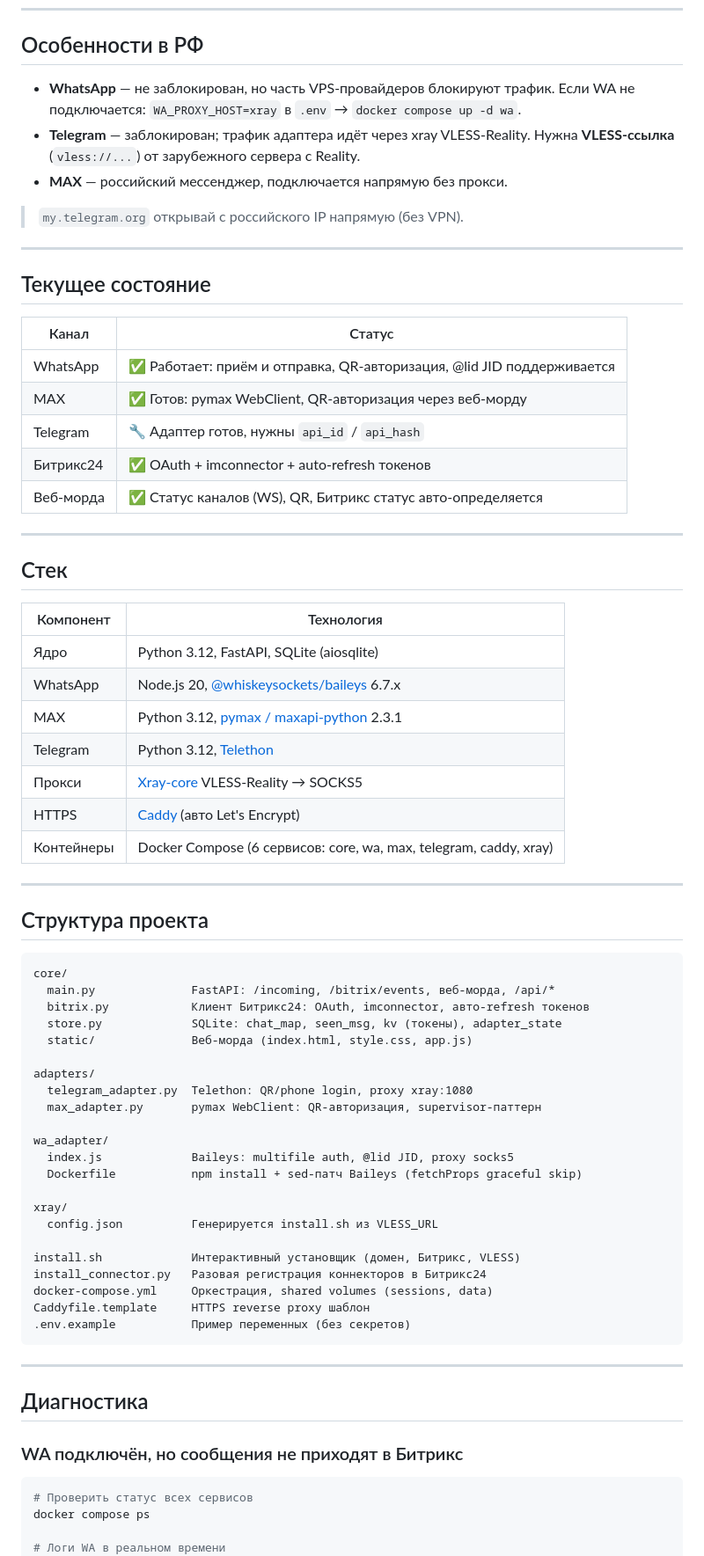
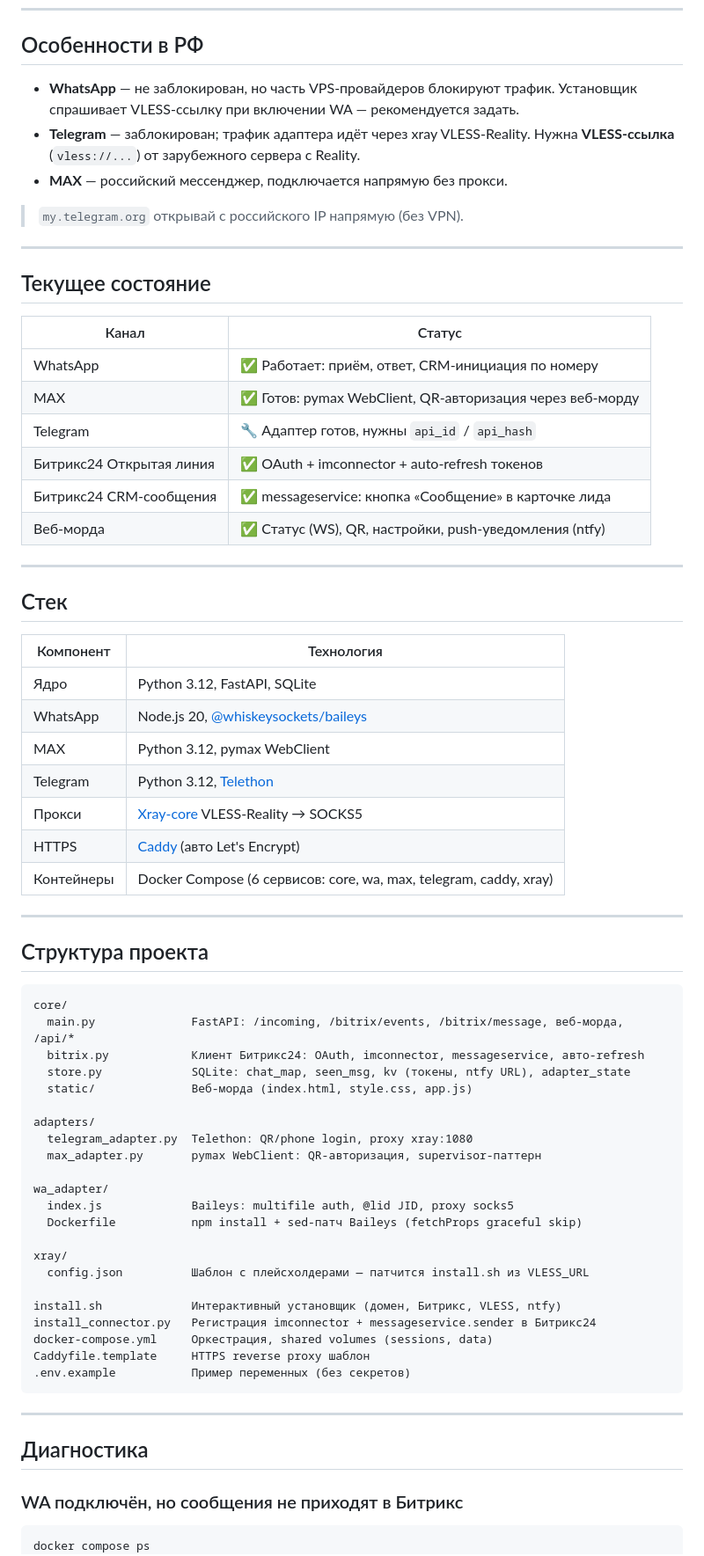
Before and after one commit to aasamets/maxbridge, a Markdown page: README.md, the part around one of its changes. Shown at 88% size. GitHub-like rendering.

````diff
--- a/README.md
+++ b/README.md
@@ -132,7 +148,7 @@ curl -fsSL https://raw.githubusercontent.com/aasamets/maxbridge/main/install.sh
 ## Особенности в РФ
 
 - **WhatsApp** — не заблокирован, но часть VPS-провайдеров блокируют трафик.
-  Если WA не подключается: `WA_PROXY_HOST=xray` в `.env` → `docker compose up -d wa`.
+  Установщик спрашивает VLESS-ссылку при включении WA — рекомендуется задать.
 - **Telegram** — заблокирован; трафик адаптера идёт через xray VLESS-Reality.
   Нужна **VLESS-ссылка** (`vless://...`) от зарубежного сервера с Reality.
 - **MAX** — российский мессенджер, подключается напрямую без прокси.
@@ -145,11 +161,12 @@ curl -fsSL https://raw.githubusercontent.com/aasamets/maxbridge/main/install.sh
 
 | Канал | Статус |
 |---|---|
-| WhatsApp | ✅ Работает: приём и отправка, QR-авторизация, @lid JID поддерживается |
+| WhatsApp | ✅ Работает: приём, ответ, CRM-инициация по номеру |
 | MAX | ✅ Готов: pymax WebClient, QR-авторизация через веб-морду |
 | Telegram | 🔧 Адаптер готов, нужны `api_id` / `api_hash` |
-| Битрикс24 | ✅ OAuth + imconnector + auto-refresh токенов |
-| Веб-морда | ✅ Статус каналов (WS), QR, Битрикс статус авто-определяется |
+| Битрикс24 Открытая линия | ✅ OAuth + imconnector + auto-refresh токенов |
+| Битрикс24 CRM-сообщения | ✅ messageservice: кнопка «Сообщение» в карточке лида |
+| Веб-морда | ✅ Статус (WS), QR, настройки, push-уведомления (ntfy) |
 
 ---
 
@@ -157,9 +174,9 @@ curl -fsSL https://raw.githubusercontent.com/aasamets/maxbridge/main/install.sh
 
 | Компонент | Технология |
 |---|---|
-| Ядро | Python 3.12, FastAPI, SQLite (aiosqlite) |
-| WhatsApp | Node.js 20, [@whiskeysockets/baileys](https://github.com/WhiskeySockets/Baileys) 6.7.x |
-| MAX | Python 3.12, [pymax / maxapi-python](https://pypi.org/project/maxapi-python/) 2.3.1 |
+| Ядро | Python 3.12, FastAPI, SQLite |
+| WhatsApp | Node.js 20, [@whiskeysockets/baileys](https://github.com/WhiskeySockets/Baileys) |
+| MAX | Python 3.12, pymax WebClient |
 | Telegram | Python 3.12, [Telethon](https://github.com/LonamiWebs/Telethon) |
 | Прокси | [Xray-core](https://github.com/XTLS/Xray-core) VLESS-Reality → SOCKS5 |
 | HTTPS | [Caddy](https://caddyserver.com) (авто Let's Encrypt) |
@@ -171,9 +188,9 @@ curl -fsSL https://raw.githubusercontent.com/aasamets/maxbridge/main/install.sh
 
 ```
 core/
-  main.py              FastAPI: /incoming, /bitrix/events, веб-морда, /api/*
-  bitrix.py            Клиент Битрикс24: OAuth, imconnector, авто-refresh токенов
-  store.py             SQLite: chat_map, seen_msg, kv (токены), adapter_state
+  main.py              FastAPI: /incoming, /bitrix/events, /bitrix/message, веб-морда, /api/*
+  bitrix.py            Клиент Битрикс24: OAuth, imconnector, messageservice, авто-refresh
+  store.py             SQLite: chat_map, seen_msg, kv (токены, ntfy URL), adapter_state
   static/              Веб-морда (index.html, style.css, app.js)
 
 adapters/
@@ -185,10 +202,10 @@ wa_adapter/
   Dockerfile           npm install + sed-патч Baileys (fetchProps graceful skip)
 
 xray/
-  config.json          Генерируется install.sh из VLESS_URL
+  config.json          Шаблон с плейсхолдерами — патчится install.sh из VLESS_URL
 
-install.sh             Интерактивный установщик (домен, Битрикс, VLESS)
-install_connector.py   Разовая регистрация коннекторов в Битрикс24
+install.sh             Интерактивный установщик (домен, Битрикс, VLESS, ntfy)
+install_connector.py   Регистрация imconnector + messageservice.sender в Битрикс24
 docker-compose.yml     Оркестрация, shared volumes (sessions, data)
 Caddyfile.template     HTTPS reverse proxy шаблон
 .env.example           Пример переменных (без секретов)
@@ -201,8 +218,5 @@ Caddyfile.template     HTTPS reverse proxy шаблон
 ### WA подключён, но сообщения не приходят в Битрикс
 
 ```bash
-# Проверить статус всех сервисов
 docker compose ps
-
-# Логи WA в реальном времени
 docker compose logs -f wa
````
Also changed, not shown: other parts of README.md (+34 -35 lines), CLAUDE.md (+16 -0 lines).
